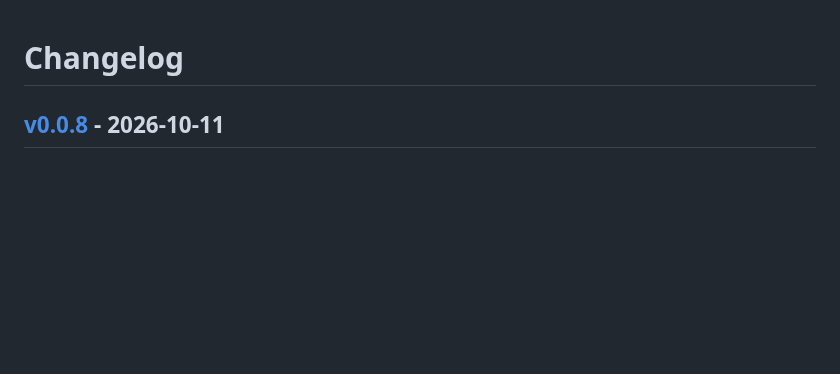
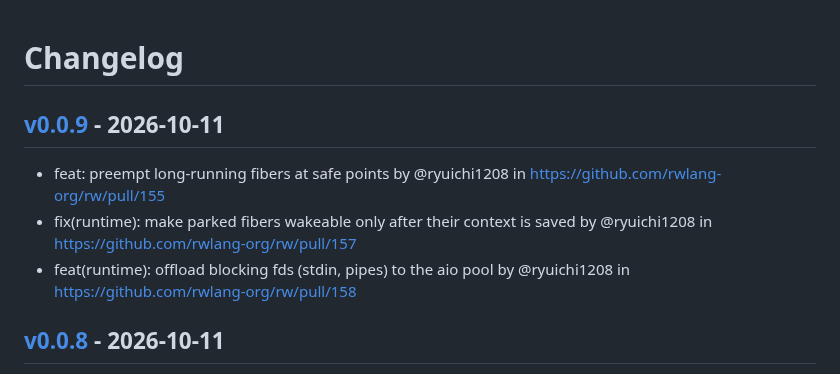
Before and after one commit to rwlang-org/rw, a Markdown page: CHANGELOG.md, the part around the change. Drawn GitHub-style; blank space fills up the shorter version.

Commit message:
[tagpr] update CHANGELOG.md

```diff
--- a/CHANGELOG.md
+++ b/CHANGELOG.md
@@ -1,4 +1,9 @@
 # Changelog
+
+## [v0.0.9](https://github.com/rwlang-org/rw/compare/v0.0.8...v0.0.9) - 2026-10-11
+- feat: preempt long-running fibers at safe points by @ryuichi1208 in https://github.com/rwlang-org/rw/pull/155
+- fix(runtime): make parked fibers wakeable only after their context is saved by @ryuichi1208 in https://github.com/rwlang-org/rw/pull/157
+- feat(runtime): offload blocking fds (stdin, pipes) to the aio pool by @ryuichi1208 in https://github.com/rwlang-org/rw/pull/158
 
 ## [v0.0.8](https://github.com/rwlang-org/rw/compare/v0.0.7...v0.0.8) - 2026-10-11
 - feat: string search and conversion builtins + HTTP hello server by @ryuichi1208 in https://github.com/rwlang-org/rw/pull/147
```
